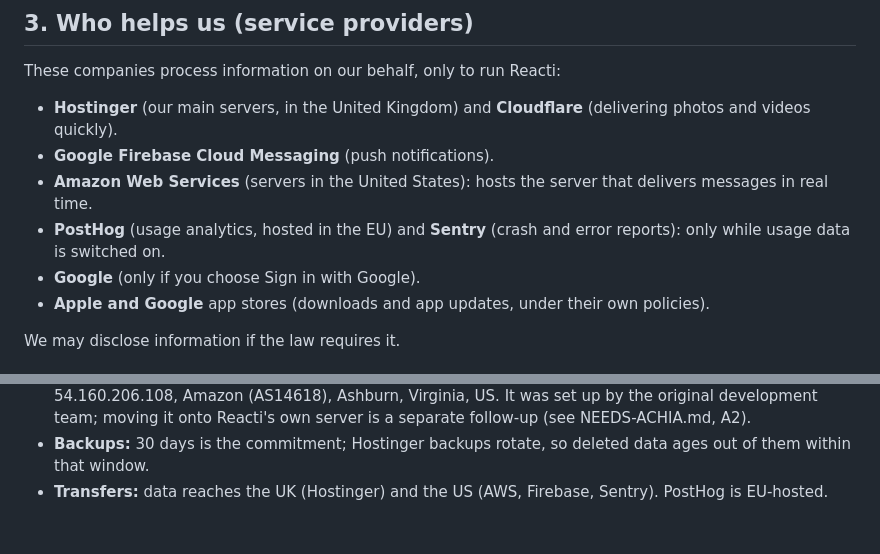
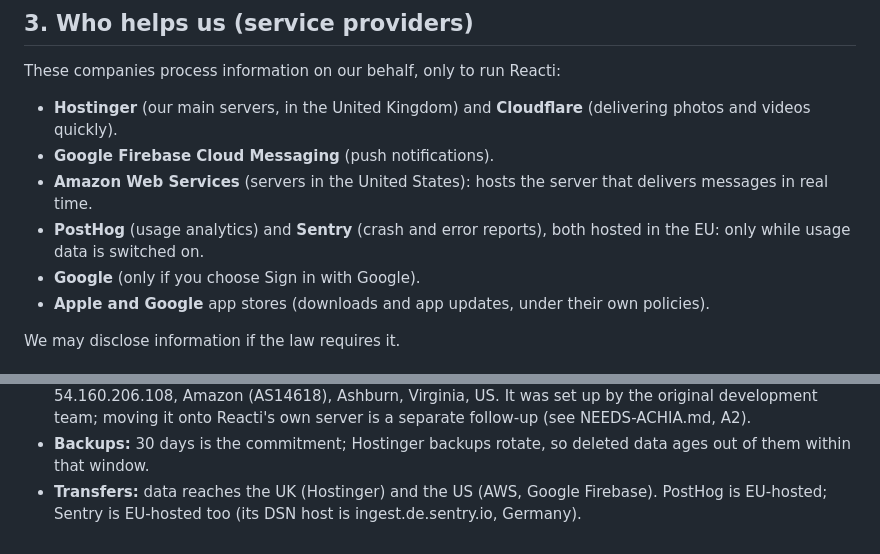
Before and after one commit to reacti25/reacti, a Markdown page: docs/legal/PRIVACY-POLICY-DRAFT.md, 2 parts joined by grey strips. Rendered like a GitHub page.

Commit message:
docs(legal): Sentry is EU-hosted (ingest.de.sentry.io)
Co-Authored-By: Claude Opus 5.5 <noreply@anthropic.com>
Claude-Session: https://claude.ai/code/session_01QjUyeMzQFUXswmrYdEwB26

```diff
--- a/docs/legal/PRIVACY-POLICY-DRAFT.md
+++ b/docs/legal/PRIVACY-POLICY-DRAFT.md
@@ -93,8 +93,8 @@ These companies process information on our behalf, only to run Reacti:
 - **Google Firebase Cloud Messaging** (push notifications).
 - **Amazon Web Services** (servers in the United States): hosts the server
   that delivers messages in real time.
-- **PostHog** (usage analytics, hosted in the EU) and **Sentry** (crash and
-  error reports): only while usage data is switched on.
+- **PostHog** (usage analytics) and **Sentry** (crash and error reports),
+  both hosted in the EU: only while usage data is switched on.
 - **Google** (only if you choose Sign in with Google).
 - **Apple and Google** app stores (downloads and app updates, under their own
   policies).
@@ -165,5 +165,6 @@ Questions or requests: **reacti.ai25@gmail.com**
   follow-up (see NEEDS-ACHIA.md, A2).
 - **Backups:** 30 days is the commitment; Hostinger backups rotate, so deleted
   data ages out of them within that window.
-- **Transfers:** data reaches the UK (Hostinger) and the US (AWS, Firebase,
-  Sentry). PostHog is EU-hosted.
+- **Transfers:** data reaches the UK (Hostinger) and the US (AWS, Google
+  Firebase). PostHog is EU-hosted; Sentry is EU-hosted too (its DSN host is
+  ingest.de.sentry.io, Germany).
```
